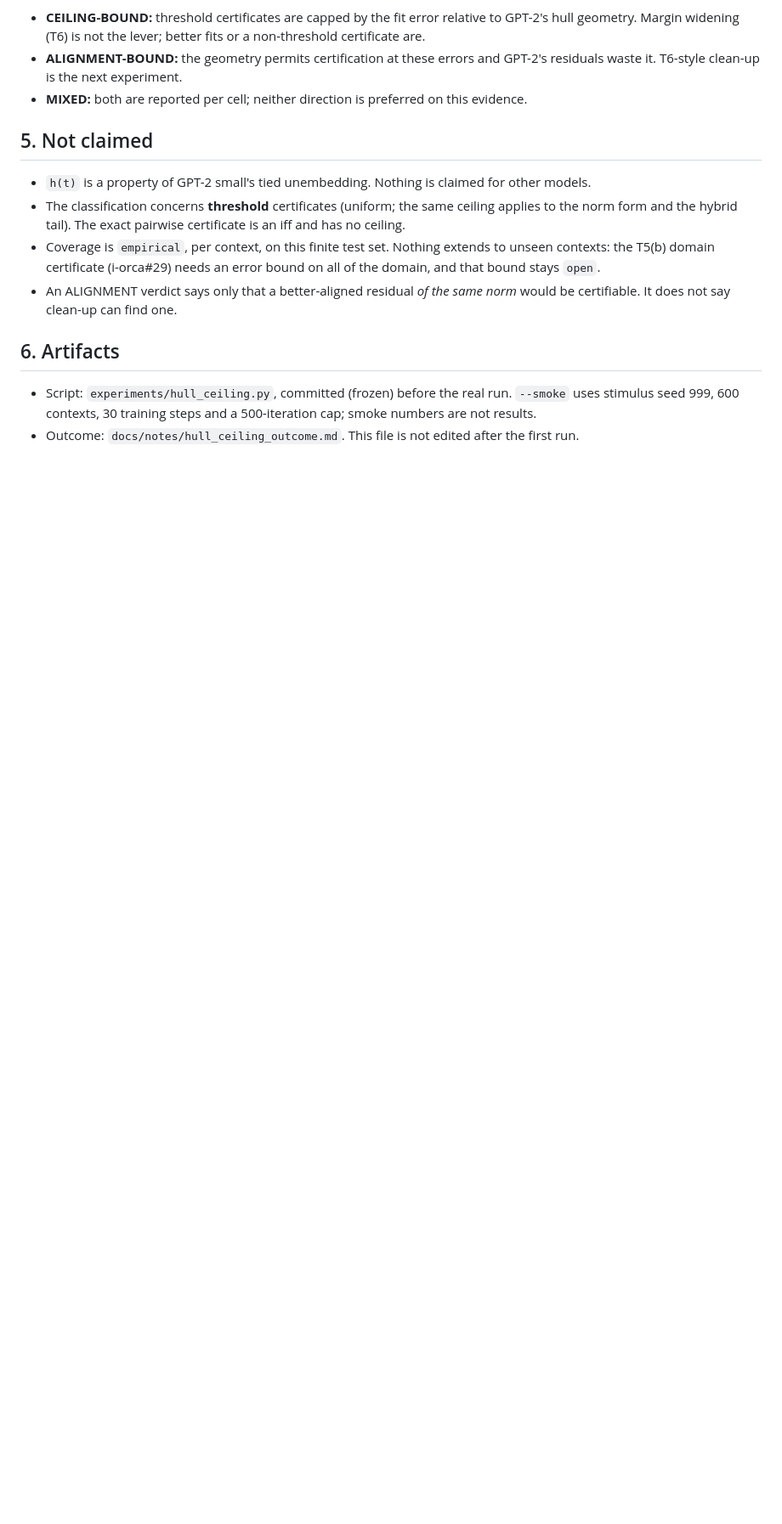
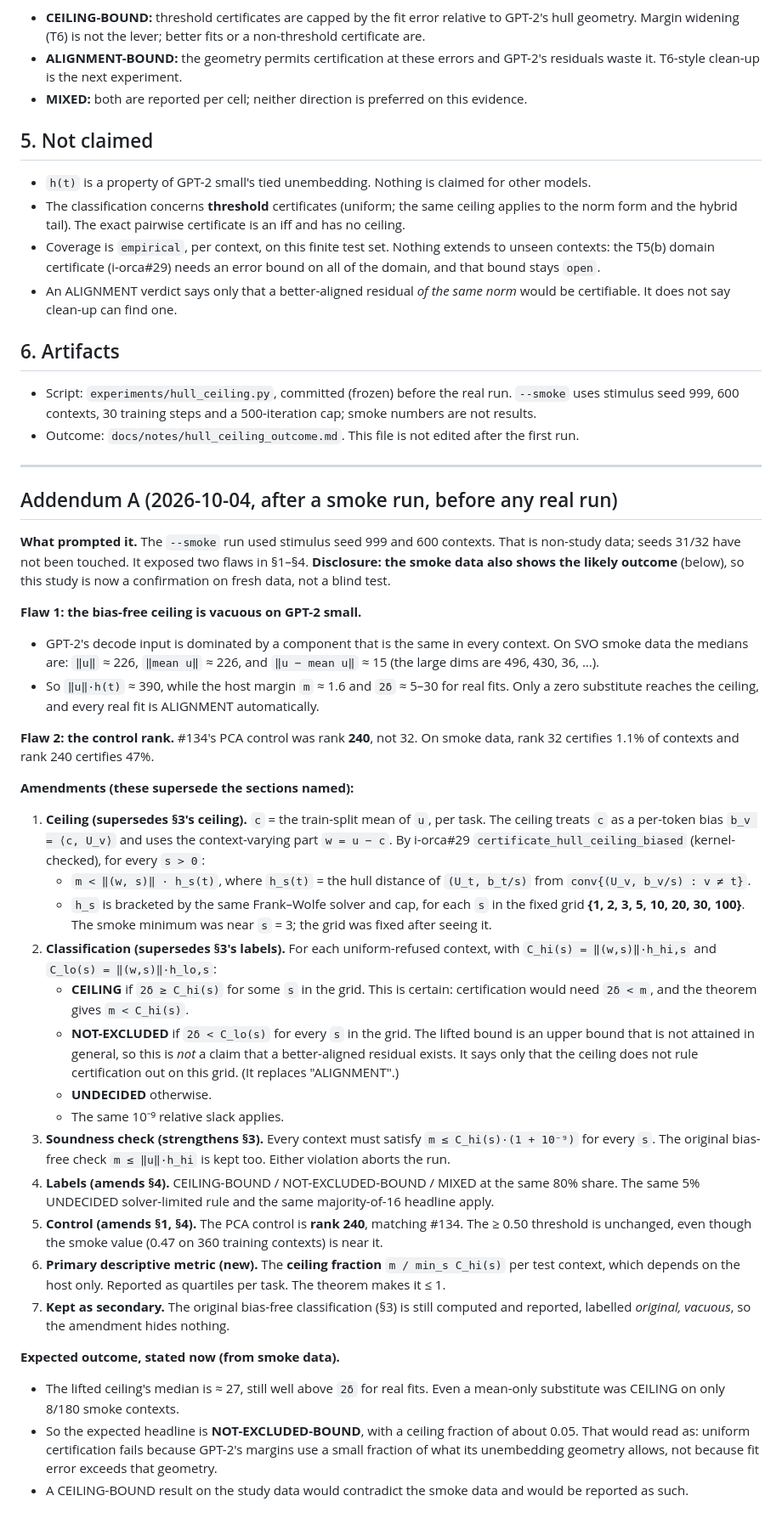
Before and after one commit to jascal/pil, a Markdown page: docs/notes/hull_ceiling_prereg.md, the part around the change. Shown at 85% size. Drawn GitHub-style; blank space fills up the shorter version.

Commit message:
Pre-registration addendum A: lifted (bias) ceiling, rank-240 control, disclosed smoke outcome (before any real run)
Co-Authored-By: Claude Opus 5.5 <noreply@anthropic.com>

```diff
--- a/docs/notes/hull_ceiling_prereg.md
+++ b/docs/notes/hull_ceiling_prereg.md
@@ -99,3 +99,56 @@ reported as a result.
 - Script: `experiments/hull_ceiling.py`, committed (frozen) before the real run. `--smoke` uses stimulus seed 999,
   600 contexts, 30 training steps and a 500-iteration cap; smoke numbers are not results.
 - Outcome: `docs/notes/hull_ceiling_outcome.md`. This file is not edited after the first run.
+
+---
+
+## Addendum A (2026-10-04, after a smoke run, before any real run)
+
+**What prompted it.** The `--smoke` run used stimulus seed 999 and 600 contexts. That is non-study data; seeds 31/32
+have not been touched. It exposed two flaws in §1–§4. **Disclosure: the smoke data also shows the likely outcome**
+(below), so this study is now a confirmation on fresh data, not a blind test.
+
+**Flaw 1: the bias-free ceiling is vacuous on GPT-2 small.**
+- GPT-2's decode input is dominated by a component that is the same in every context. On SVO smoke data the
+  medians are: `‖u‖` ≈ 226, `‖mean u‖` ≈ 226, and `‖u − mean u‖` ≈ 15 (the large dims are 496, 430, 36, …).
+- So `‖u‖·h(t)` ≈ 390, while the host margin `m` ≈ 1.6 and `2δ` ≈ 5–30 for real fits. Only a zero substitute
+  reaches the ceiling, and every real fit is ALIGNMENT automatically.
+
+**Flaw 2: the control rank.** #134's PCA control was rank **240**, not 32. On smoke data, rank 32 certifies 1.1% of
+contexts and rank 240 certifies 47%.
+
+**Amendments (these supersede the sections named):**
+
+1. **Ceiling (supersedes §3's ceiling).** `c` = the train-split mean of `u`, per task. The ceiling treats `c` as a
+   per-token bias `b_v = ⟨c, U_v⟩` and uses the context-varying part `w = u − c`. By i-orca#29
+   `certificate_hull_ceiling_biased` (kernel-checked), for every `s > 0`:
+   - `m < ‖(w, s)‖ · h_s(t)`, where `h_s(t)` = the hull distance of `(U_t, b_t/s)` from `conv{(U_v, b_v/s) : v ≠ t}`.
+   - `h_s` is bracketed by the same Frank–Wolfe solver and cap, for each `s` in the fixed grid
+     **{1, 2, 3, 5, 10, 20, 30, 100}**. The smoke minimum was near `s` = 3; the grid was fixed after seeing it.
+2. **Classification (supersedes §3's labels).** For each uniform-refused context, with `C_hi(s) = ‖(w,s)‖·h_hi,s`
+   and `C_lo(s) = ‖(w,s)‖·h_lo,s`:
+   - **CEILING** if `2δ ≥ C_hi(s)` for some `s` in the grid. This is certain: certification would need `2δ < m`,
+     and the theorem gives `m < C_hi(s)`.
+   - **NOT-EXCLUDED** if `2δ < C_lo(s)` for every `s` in the grid. The lifted bound is an upper bound that is not
+     attained in general, so this is *not* a claim that a better-aligned residual exists. It says only that the
+     ceiling does not rule certification out on this grid. (It replaces "ALIGNMENT".)
+   - **UNDECIDED** otherwise.
+   - The same 10⁻⁹ relative slack applies.
+3. **Soundness check (strengthens §3).** Every context must satisfy `m ≤ C_hi(s)·(1 + 10⁻⁹)` for every `s`. The
+   original bias-free check `m ≤ ‖u‖·h_hi` is kept too. Either violation aborts the run.
+4. **Labels (amends §4).** CEILING-BOUND / NOT-EXCLUDED-BOUND / MIXED at the same 80% share. The same 5%
+   UNDECIDED solver-limited rule and the same majority-of-16 headline apply.
+5. **Control (amends §1, §4).** The PCA control is **rank 240**, matching #134. The ≥ 0.50 threshold is unchanged,
+   even though the smoke value (0.47 on 360 training contexts) is near it.
+6. **Primary descriptive metric (new).** The **ceiling fraction** `m / min_s C_hi(s)` per test context, which
+   depends on the host only. Reported as quartiles per task. The theorem makes it ≤ 1.
+7. **Kept as secondary.** The original bias-free classification (§3) is still computed and reported, labelled
+   *original, vacuous*, so the amendment hides nothing.
+
+**Expected outcome, stated now (from smoke data).**
+- The lifted ceiling's median is ≈ 27, still well above `2δ` for real fits. Even a mean-only substitute was
+  CEILING on only 8/180 smoke contexts.
+- So the expected headline is **NOT-EXCLUDED-BOUND**, with a ceiling fraction of about 0.05. That would read as:
+  uniform certification fails because GPT-2's margins use a small fraction of what its unembedding geometry
+  allows, not because fit error exceeds that geometry.
+- A CEILING-BOUND result on the study data would contradict the smoke data and would be reported as such.
```
